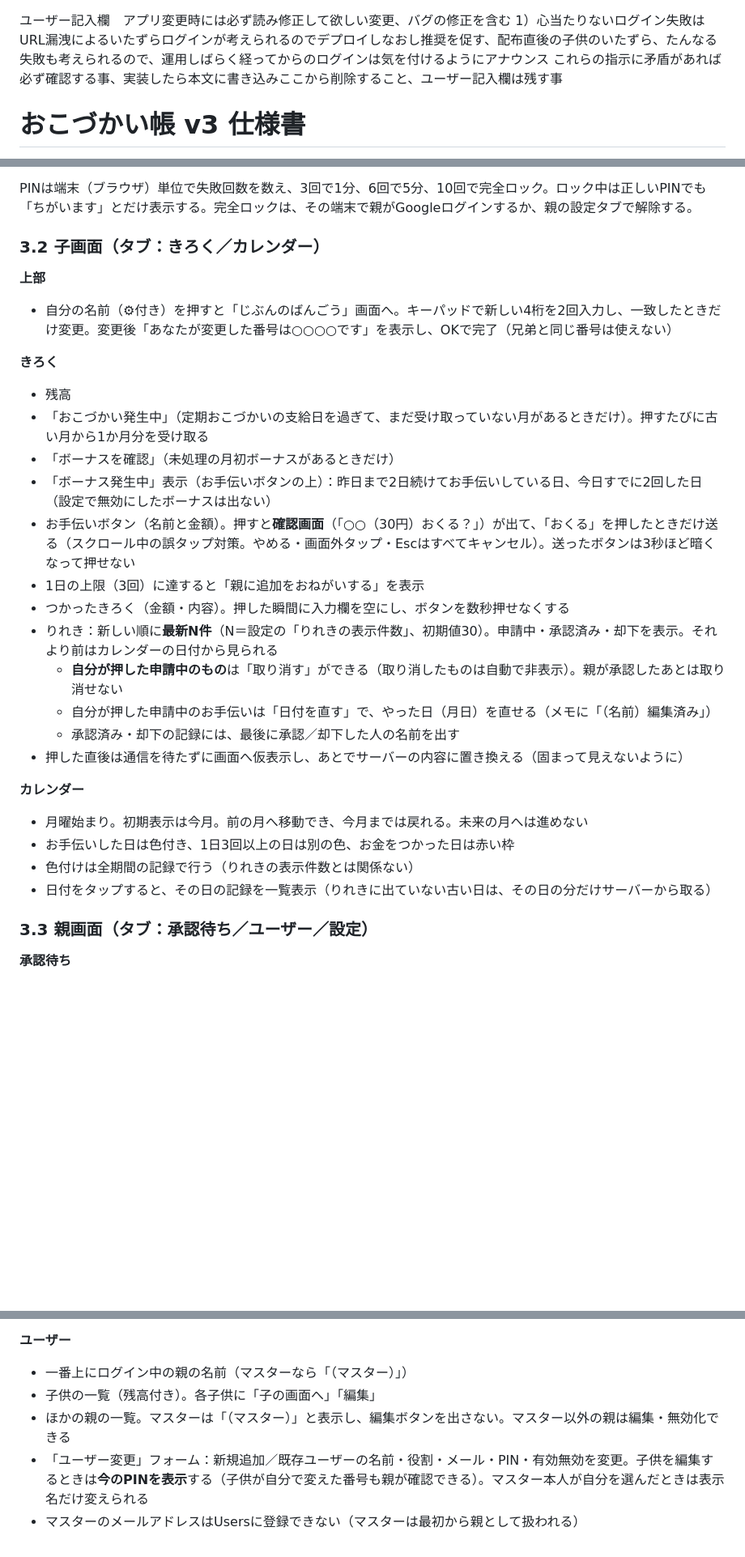
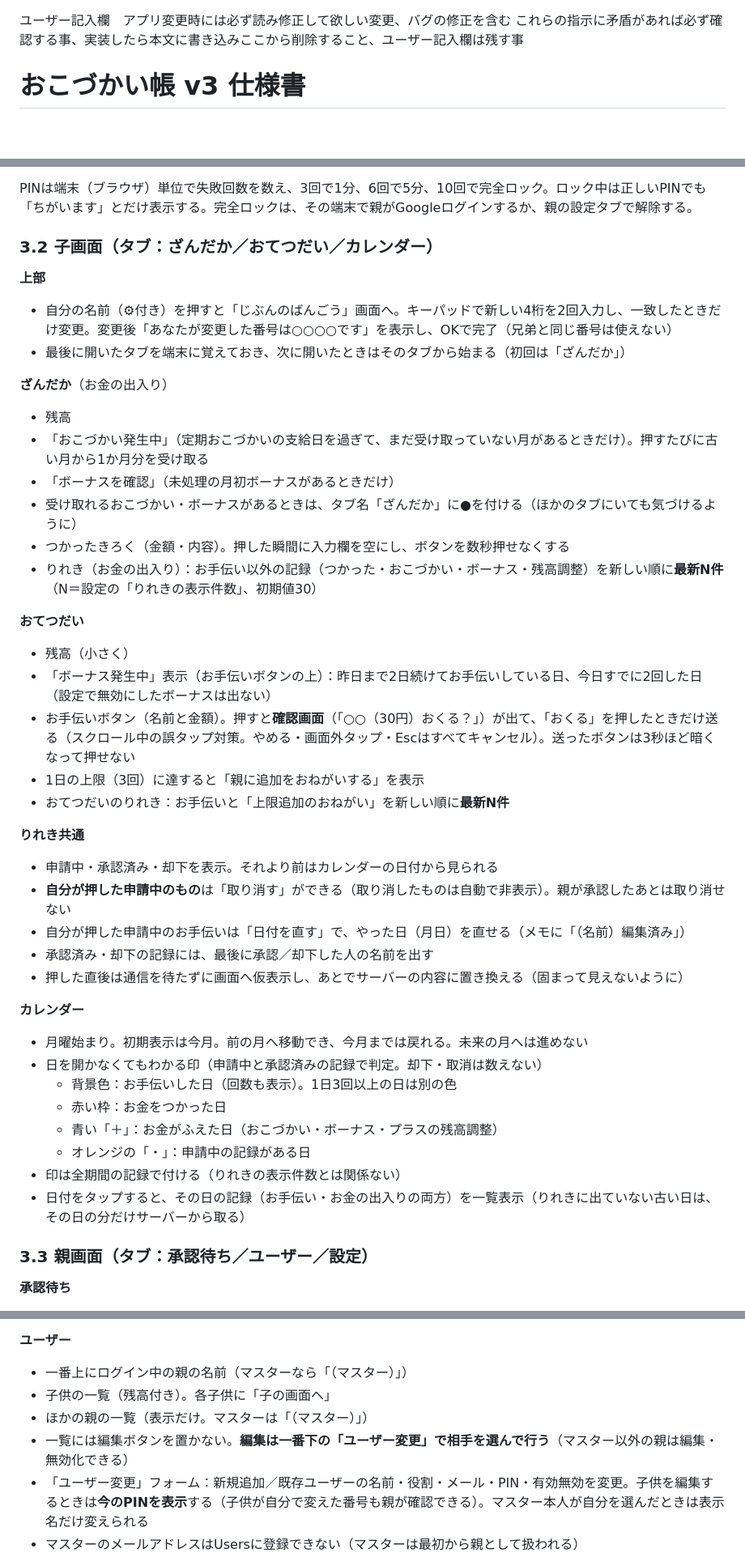
Before and after one commit to rittyapp/okodukai_app, a Markdown page: docs/SPEC.md, 3 parts joined by grey strips. Shown at 81% size. Rendered like a GitHub page; blank space fills up the shorter version.

Commit message:
spec v3.2: child tabs, calendar marks, URL leak notice (user item 1)

```diff
--- a/docs/SPEC.md
+++ b/docs/SPEC.md
@@ -1,5 +1,4 @@
 ユーザー記入欄　アプリ変更時には必ず読み修正して欲しい変更、バグの修正を含む
-1）心当たりないログイン失敗はURL漏洩によるいたずらログインが考えられるのでデプロイしなおし推奨を促す、配布直後の子供のいたずら、たんなる失敗も考えられるので、運用しばらく経ってからのログインは気を付けるようにアナウンス
 これらの指示に矛盾があれば必ず確認する事、実装したら本文に書き込みここから削除すること、ユーザー記入欄は残す事
 
 
@@ -53,30 +52,43 @@
 
 PINは端末（ブラウザ）単位で失敗回数を数え、3回で1分、6回で5分、10回で完全ロック。ロック中は正しいPINでも「ちがいます」とだけ表示する。完全ロックは、その端末で親がGoogleログインするか、親の設定タブで解除する。
 
-### 3.2 子画面（タブ：きろく／カレンダー）
+### 3.2 子画面（タブ：ざんだか／おてつだい／カレンダー）
 
 **上部**
 - 自分の名前（⚙付き）を押すと「じぶんのばんごう」画面へ。キーパッドで新しい4桁を2回入力し、一致したときだけ変更。変更後「あなたが変更した番号は○○○○です」を表示し、OKで完了（兄弟と同じ番号は使えない）
+- 最後に開いたタブを端末に覚えておき、次に開いたときはそのタブから始まる（初回は「ざんだか」）
 
-**きろく**
+**ざんだか**（お金の出入り）
 - 残高
 - 「おこづかい発生中」（定期おこづかいの支給日を過ぎて、まだ受け取っていない月があるときだけ）。押すたびに古い月から1か月分を受け取る
 - 「ボーナスを確認」（未処理の月初ボーナスがあるときだけ）
+- 受け取れるおこづかい・ボーナスがあるときは、タブ名「ざんだか」に●を付ける（ほかのタブにいても気づけるように）
+- つかったきろく（金額・内容）。押した瞬間に入力欄を空にし、ボタンを数秒押せなくする
+- りれき（お金の出入り）：お手伝い以外の記録（つかった・おこづかい・ボーナス・残高調整）を新しい順に**最新N件**（N＝設定の「りれきの表示件数」、初期値30）
+
+**おてつだい**
+- 残高（小さく）
 - 「ボーナス発生中」表示（お手伝いボタンの上）：昨日まで2日続けてお手伝いしている日、今日すでに2回した日（設定で無効にしたボーナスは出ない）
 - お手伝いボタン（名前と金額）。押すと**確認画面**（「○○（30円）おくる？」）が出て、「おくる」を押したときだけ送る（スクロール中の誤タップ対策。やめる・画面外タップ・Escはすべてキャンセル）。送ったボタンは3秒ほど暗くなって押せない
 - 1日の上限（3回）に達すると「親に追加をおねがいする」を表示
-- つかったきろく（金額・内容）。押した瞬間に入力欄を空にし、ボタンを数秒押せなくする
-- りれき：新しい順に**最新N件**（N＝設定の「りれきの表示件数」、初期値30）。申請中・承認済み・却下を表示。それより前はカレンダーの日付から見られる
-  - **自分が押した申請中のもの**は「取り消す」ができる（取り消したものは自動で非表示）。親が承認したあとは取り消せない
-  - 自分が押した申請中のお手伝いは「日付を直す」で、やった日（月日）を直せる（メモに「（名前）編集済み」）
-  - 承認済み・却下の記録には、最後に承認／却下した人の名前を出す
+- おてつだいのりれき：お手伝いと「上限追加のおねがい」を新しい順に**最新N件**
+
+**りれき共通**
+- 申請中・承認済み・却下を表示。それより前はカレンダーの日付から見られる
+- **自分が押した申請中のもの**は「取り消す」ができる（取り消したものは自動で非表示）。親が承認したあとは取り消せない
+- 自分が押した申請中のお手伝いは「日付を直す」で、やった日（月日）を直せる（メモに「（名前）編集済み」）
+- 承認済み・却下の記録には、最後に承認／却下した人の名前を出す
 - 押した直後は通信を待たずに画面へ仮表示し、あとでサーバーの内容に置き換える（固まって見えないように）
 
 **カレンダー**
 - 月曜始まり。初期表示は今月。前の月へ移動でき、今月までは戻れる。未来の月へは進めない
-- お手伝いした日は色付き、1日3回以上の日は別の色、お金をつかった日は赤い枠
-- 色付けは全期間の記録で行う（りれきの表示件数とは関係ない）
-- 日付をタップすると、その日の記録を一覧表示（りれきに出ていない古い日は、その日の分だけサーバーから取る）
+- 日を開かなくてもわかる印（申請中と承認済みの記録で判定。却下・取消は数えない）
+  - 背景色：お手伝いした日（回数も表示）。1日3回以上の日は別の色
+  - 赤い枠：お金をつかった日
+  - 青い「＋」：お金がふえた日（おこづかい・ボーナス・プラスの残高調整）
+  - オレンジの「・」：申請中の記録がある日
+- 印は全期間の記録で付ける（りれきの表示件数とは関係ない）
+- 日付をタップすると、その日の記録（お手伝い・お金の出入りの両方）を一覧表示（りれきに出ていない古い日は、その日の分だけサーバーから取る）
 
 ### 3.3 親画面（タブ：承認待ち／ユーザー／設定）
 
@@ -98,8 +110,9 @@ PINは端末（ブラウザ）単位で失敗回数を数え、3回で1分、6
 
 **ユーザー**
 - 一番上にログイン中の親の名前（マスターなら「（マスター）」）
-- 子供の一覧（残高付き）。各子供に「子の画面へ」「編集」
-- ほかの親の一覧。マスターは「（マスター）」と表示し、編集ボタンを出さない。マスター以外の親は編集・無効化できる
+- 子供の一覧（残高付き）。各子供に「子の画面へ」
+- ほかの親の一覧（表示だけ。マスターは「（マスター）」）
+- 一覧には編集ボタンを置かない。**編集は一番下の「ユーザー変更」で相手を選んで行う**（マスター以外の親は編集・無効化できる）
 - 「ユーザー変更」フォーム：新規追加／既存ユーザーの名前・役割・メール・PIN・有効無効を変更。子供を編集するときは**今のPINを表示**する（子供が自分で変えた番号も親が確認できる）。マスター本人が自分を選んだときは表示名だけ変えられる
 - マスターのメールアドレスはUsersに登録できない（マスターは最初から親として扱われる）
 
```
Also changed, not shown: other parts of docs/SPEC.md (+14 -0 lines).
